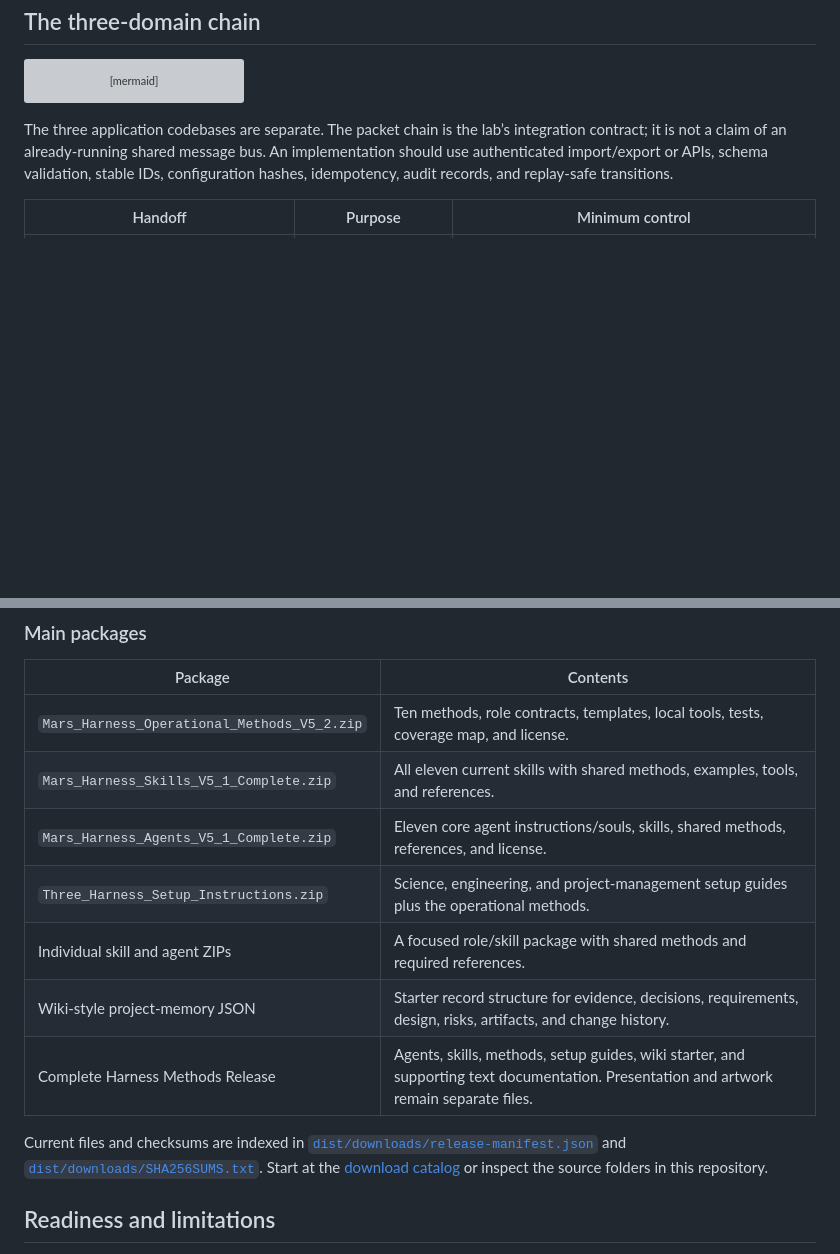
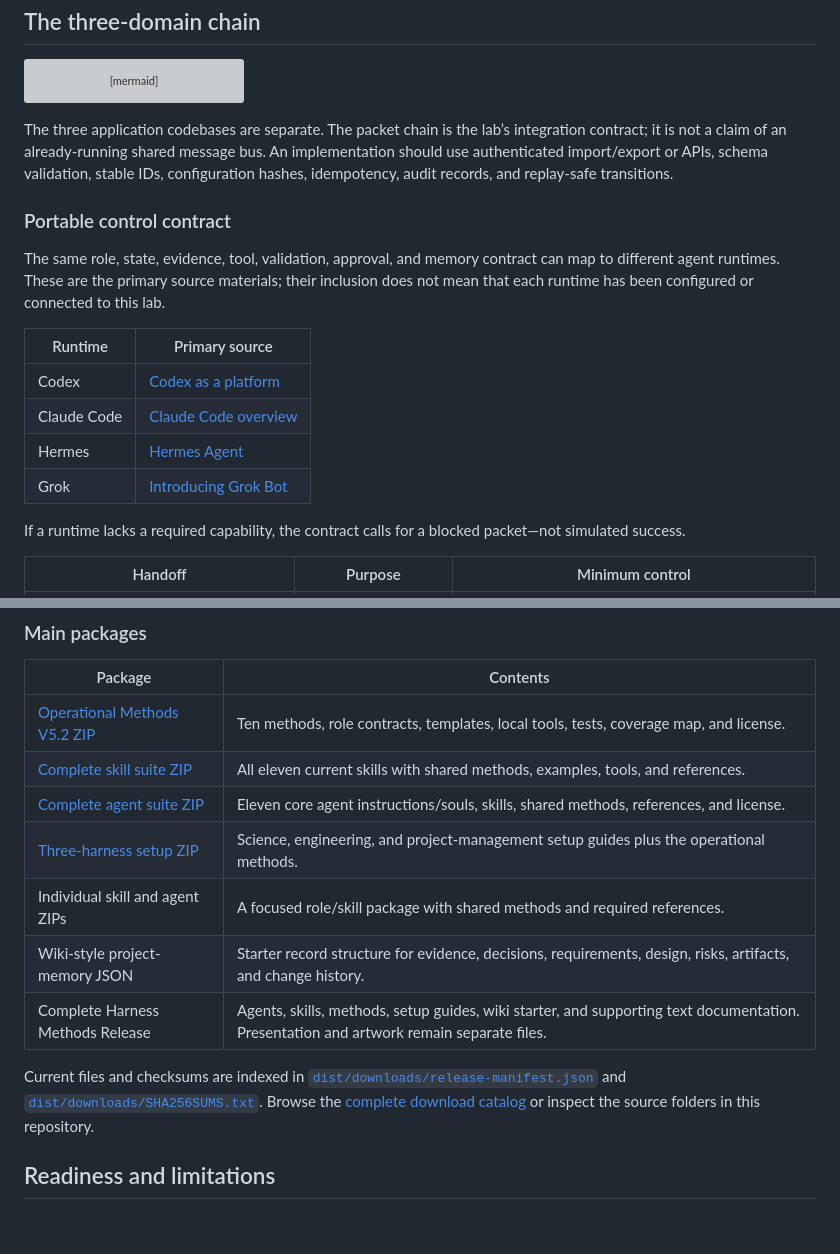
Before and after one commit to Robertstar2000/Harness-Lab, a Markdown page: README.md, 2 parts joined by grey strips. GitHub-like rendering; blank space fills up the shorter version; grey boxes are pictures that could not be loaded.

```diff
--- a/README.md
+++ b/README.md
@@ -92,6 +92,19 @@ flowchart LR
 
 The three application codebases are separate. The packet chain is the lab’s integration contract; it is not a claim of an already-running shared message bus. An implementation should use authenticated import/export or APIs, schema validation, stable IDs, configuration hashes, idempotency, audit records, and replay-safe transitions.
 
+### Portable control contract
+
+The same role, state, evidence, tool, validation, approval, and memory contract can map to different agent runtimes. These are the primary source materials; their inclusion does not mean that each runtime has been configured or connected to this lab.
+
+| Runtime | Primary source |
+| --- | --- |
+| Codex | [Codex as a platform](https://developers.openai.com/blog/codex-as-a-platform) |
+| Claude Code | [Claude Code overview](https://docs.claude.com/en/docs/claude-code/overview) |
+| Hermes | [Hermes Agent](https://github.com/hermes-agent-org/hermes) |
+| Grok | [Introducing Grok Bot](https://x.ai/news/introducing-grok-bot) |
+
+If a runtime lacks a required capability, the contract calls for a blocked packet—not simulated success.
+
 | Handoff | Purpose | Minimum control |
 | --- | --- | --- |
 | `EngineeringEvidencePackage/v1` | Science to engineering | Claim classes, sources, methods, data, uncertainty, applicability, peer review, approvals, and open research. |
@@ -198,15 +225,15 @@ Recommended use:
 
 | Package | Contents |
 | --- | --- |
-| `Mars_Harness_Operational_Methods_V5_2.zip` | Ten methods, role contracts, templates, local tools, tests, coverage map, and license. |
-| `Mars_Harness_Skills_V5_1_Complete.zip` | All eleven current skills with shared methods, examples, tools, and references. |
-| `Mars_Harness_Agents_V5_1_Complete.zip` | Eleven core agent instructions/souls, skills, shared methods, references, and license. |
-| `Three_Harness_Setup_Instructions.zip` | Science, engineering, and project-management setup guides plus the operational methods. |
+| [Operational Methods V5.2 ZIP](https://mars-harness-lab-v5.tallman-equi-9130.chatgpt.site/downloads/Mars_Harness_Operational_Methods_V5_2.zip) | Ten methods, role contracts, templates, local tools, tests, coverage map, and license. |
+| [Complete skill suite ZIP](https://mars-harness-lab-v5.tallman-equi-9130.chatgpt.site/downloads/Mars_Harness_Skills_V5_1_Complete.zip) | All eleven current skills with shared methods, examples, tools, and references. |
+| [Complete agent suite ZIP](https://mars-harness-lab-v5.tallman-equi-9130.chatgpt.site/downloads/Mars_Harness_Agents_V5_1_Complete.zip) | Eleven core agent instructions/souls, skills, shared methods, references, and license. |
+| [Three-harness setup ZIP](https://mars-harness-lab-v5.tallman-equi-9130.chatgpt.site/downloads/Three_Harness_Setup_Instructions.zip) | Science, engineering, and project-management setup guides plus the operational methods. |
 | Individual skill and agent ZIPs | A focused role/skill package with shared methods and required references. |
 | Wiki-style project-memory JSON | Starter record structure for evidence, decisions, requirements, design, risks, artifacts, and change history. |
 | Complete Harness Methods Release | Agents, skills, methods, setup guides, wiki starter, and supporting text documentation. Presentation and artwork remain separate files. |
 
-Current files and checksums are indexed in [`dist/downloads/release-manifest.json`](dist/downloads/release-manifest.json) and [`dist/downloads/SHA256SUMS.txt`](dist/downloads/SHA256SUMS.txt). Start at the [download catalog](https://mars-harness-lab-v5.tallman-equi-9130.chatgpt.site/#downloads) or inspect the source folders in this repository.
+Current files and checksums are indexed in [`dist/downloads/release-manifest.json`](dist/downloads/release-manifest.json) and [`dist/downloads/SHA256SUMS.txt`](dist/downloads/SHA256SUMS.txt). Browse the [complete download catalog](https://mars-harness-lab-v5.tallman-equi-9130.chatgpt.site/#downloads) or inspect the source folders in this repository.
 
 ## Readiness and limitations
 
```
Also changed, not shown: other parts of README.md (+28 -14 lines).
